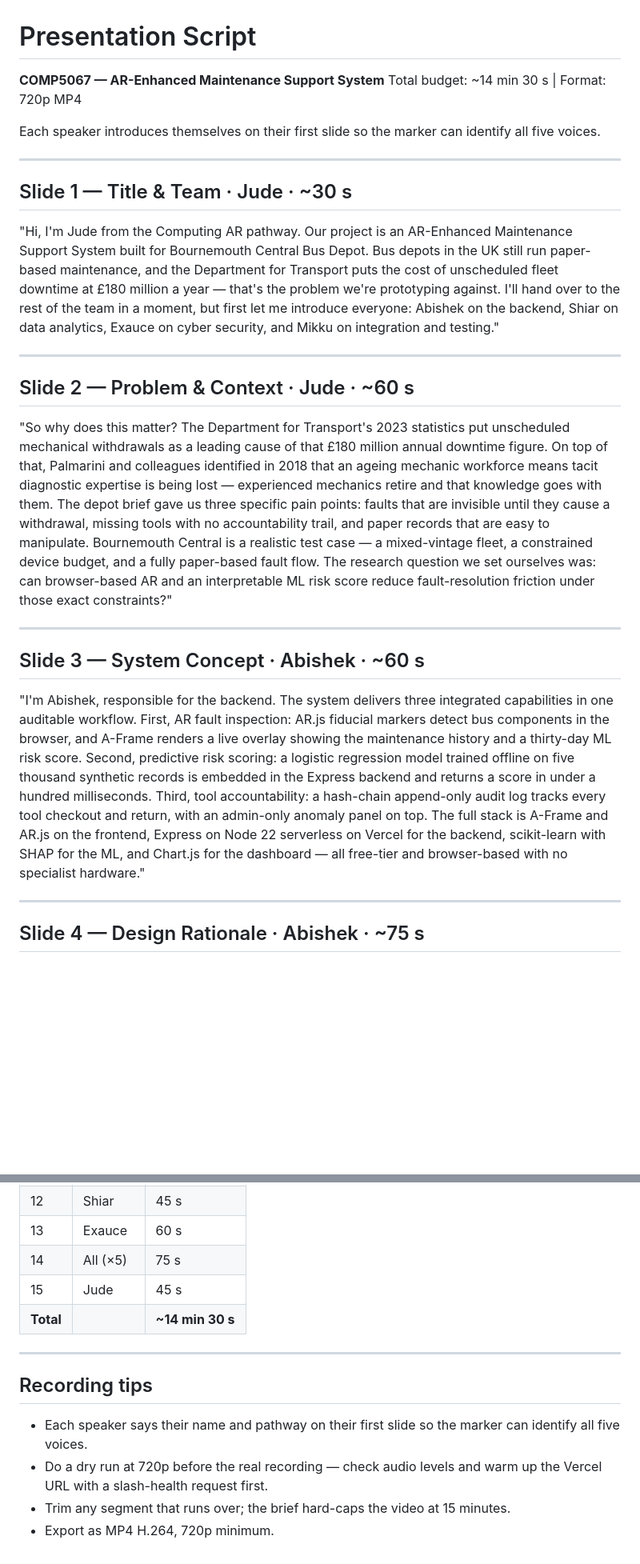
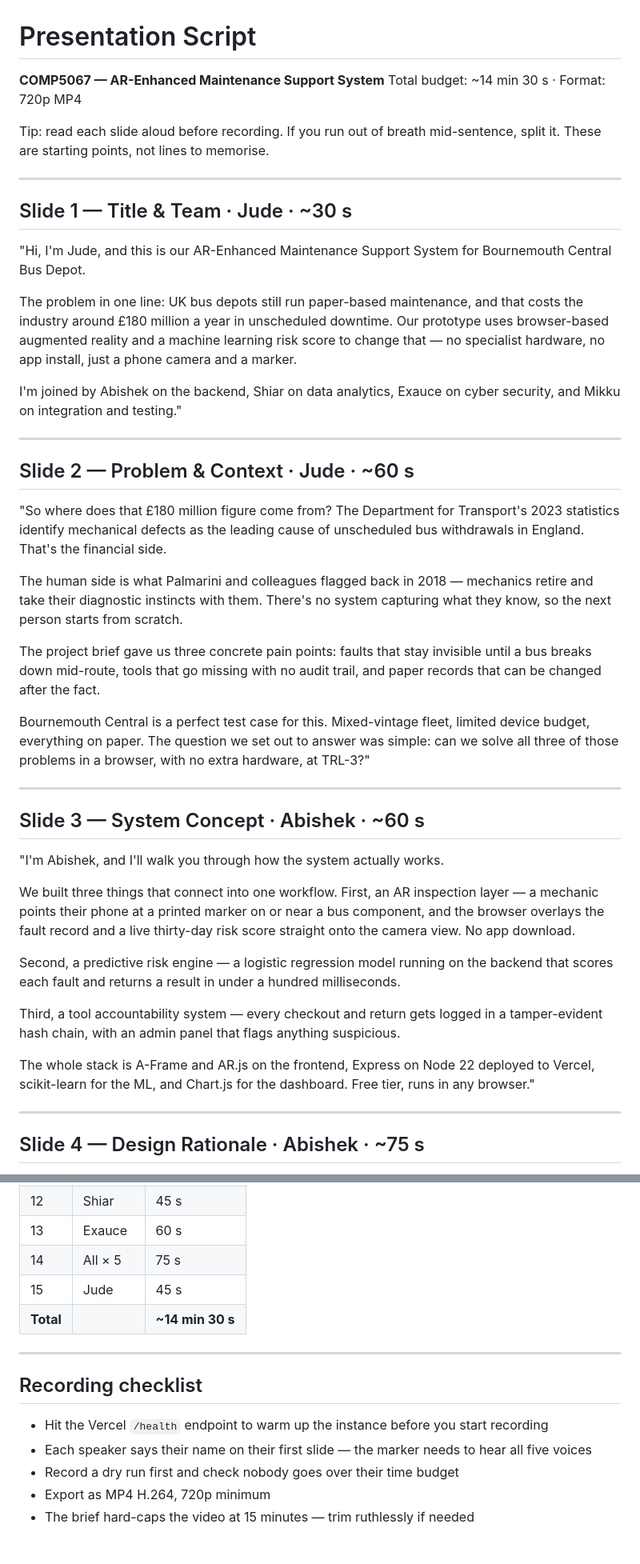
Before and after one commit to mou74-sudo/Theback2, a Markdown page: PresentationScript.md, 2 parts joined by grey strips. Shown at 80% size. GitHub-like rendering; blank space fills up the shorter version.

```diff
--- a/PresentationScript.md
+++ b/PresentationScript.md
@@ -1,26 +1,44 @@
 # Presentation Script
 **COMP5067 — AR-Enhanced Maintenance Support System**
-Total budget: ~14 min 30 s | Format: 720p MP4
+Total budget: ~14 min 30 s · Format: 720p MP4
 
-Each speaker introduces themselves on their first slide so the marker can identify all five voices.
+Tip: read each slide aloud before recording. If you run out of breath mid-sentence, split it. These are starting points, not lines to memorise.
 
 ---
 
 ## Slide 1 — Title & Team · Jude · ~30 s
 
-"Hi, I'm Jude from the Computing AR pathway. Our project is an AR-Enhanced Maintenance Support System built for Bournemouth Central Bus Depot. Bus depots in the UK still run paper-based maintenance, and the Department for Transport puts the cost of unscheduled fleet downtime at £180 million a year — that's the problem we're prototyping against. I'll hand over to the rest of the team in a moment, but first let me introduce everyone: Abishek on the backend, Shiar on data analytics, Exauce on cyber security, and Mikku on integration and testing."
+"Hi, I'm Jude, and this is our AR-Enhanced Maintenance Support System for Bournemouth Central Bus Depot.
+
+The problem in one line: UK bus depots still run paper-based maintenance, and that costs the industry around £180 million a year in unscheduled downtime. Our prototype uses browser-based augmented reality and a machine learning risk score to change that — no specialist hardware, no app install, just a phone camera and a marker.
+
+I'm joined by Abishek on the backend, Shiar on data analytics, Exauce on cyber security, and Mikku on integration and testing."
 
 ---
 
 ## Slide 2 — Problem & Context · Jude · ~60 s
 
-"So why does this matter? The Department for Transport's 2023 statistics put unscheduled mechanical withdrawals as a leading cause of that £180 million annual downtime figure. On top of that, Palmarini and colleagues identified in 2018 that an ageing mechanic workforce means tacit diagnostic expertise is being lost — experienced mechanics retire and that knowledge goes with them. The depot brief gave us three specific pain points: faults that are invisible until they cause a withdrawal, missing tools with no accountability trail, and paper records that are easy to manipulate. Bournemouth Central is a realistic test case — a mixed-vintage fleet, a constrained device budget, and a fully paper-based fault flow. The research question we set ourselves was: can browser-based AR and an interpretable ML risk score reduce fault-resolution friction under those exact constraints?"
+"So where does that £180 million figure come from? The Department for Transport's 2023 statistics identify mechanical defects as the leading cause of unscheduled bus withdrawals in England. That's the financial side.
+
+The human side is what Palmarini and colleagues flagged back in 2018 — mechanics retire and take their diagnostic instincts with them. There's no system capturing what they know, so the next person starts from scratch.
+
+The project brief gave us three concrete pain points: faults that stay invisible until a bus breaks down mid-route, tools that go missing with no audit trail, and paper records that can be changed after the fact.
+
+Bournemouth Central is a perfect test case for this. Mixed-vintage fleet, limited device budget, everything on paper. The question we set out to answer was simple: can we solve all three of those problems in a browser, with no extra hardware, at TRL-3?"
 
 ---
 
 ## Slide 3 — System Concept · Abishek · ~60 s
 
-"I'm Abishek, responsible for the backend. The system delivers three integrated capabilities in one auditable workflow. First, AR fault inspection: AR.js fiducial markers detect bus components in the browser, and A-Frame renders a live overlay showing the maintenance history and a thirty-day ML risk score. Second, predictive risk scoring: a logistic regression model trained offline on five thousand synthetic records is embedded in the Express backend and returns a score in under a hundred milliseconds. Third, tool accountability: a hash-chain append-only audit log tracks every tool checkout and return, with an admin-only anomaly panel on top. The full stack is A-Frame and AR.js on the frontend, Express on Node 22 serverless on Vercel for the backend, scikit-learn with SHAP for the ML, and Chart.js for the dashboard — all free-tier and browser-based with no specialist hardware."
+"I'm Abishek, and I'll walk you through how the system actually works.
+
+We built three things that connect into one workflow. First, an AR inspection layer — a mechanic points their phone at a printed marker on or near a bus component, and the browser overlays the fault record and a live thirty-day risk score straight onto the camera view. No app download.
+
+Second, a predictive risk engine — a logistic regression model running on the backend that scores each fault and returns a result in under a hundred milliseconds.
+
+Third, a tool accountability system — every checkout and return gets logged in a tamper-evident hash chain, with an admin panel that flags anything suspicious.
+
+The whole stack is A-Frame and AR.js on the frontend, Express on Node 22 deployed to Vercel, scikit-learn for the ML, and Chart.js for the dashboard. Free tier, runs in any browser."
 
 ---
 
@@ -135,15 +197,16 @@ Thank you — we're happy to take questions."
 | 11 | Mikku | 60 s |
 | 12 | Shiar | 45 s |
 | 13 | Exauce | 60 s |
-| 14 | All (×5) | 75 s |
+| 14 | All × 5 | 75 s |
 | 15 | Jude | 45 s |
 | **Total** | | **~14 min 30 s** |
 
 ---
 
-## Recording tips
+## Recording checklist
 
-- Each speaker says their name and pathway on their first slide so the marker can identify all five voices.
-- Do a dry run at 720p before the real recording — check audio levels and warm up the Vercel URL with a slash-health request first.
-- Trim any segment that runs over; the brief hard-caps the video at 15 minutes.
-- Export as MP4 H.264, 720p minimum.
+- Hit the Vercel `/health` endpoint to warm up the instance before you start recording
+- Each speaker says their name on their first slide — the marker needs to hear all five voices
+- Record a dry run first and check nobody goes over their time budget
+- Export as MP4 H.264, 720p minimum
+- The brief hard-caps the video at 15 minutes — trim ruthlessly if needed
```
Also changed, not shown: other parts of PresentationScript.md (+67 -23 lines).
